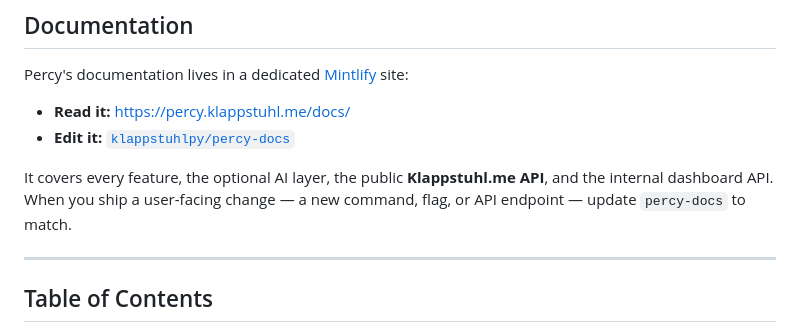
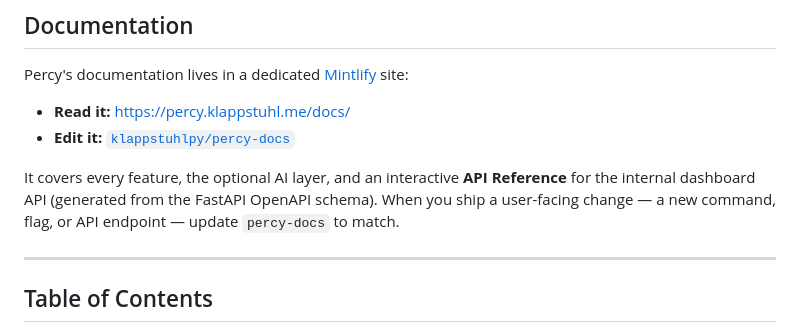
Before and after one commit to klappstuhlpy/Percy, a Markdown page: README.md, the part around the change. GitHub-like rendering.

Commit message:
docs: README — API Reference now covers Percy's internal API only
The Mintlify API Reference was narrowed to Percy's internal dashboard API (interactive,
generated from the FastAPI OpenAPI schema). The public Klappstuhl.me API moves to its own
page later.

Co-Authored-By: Claude Opus 4.8 <noreply@anthropic.com>

```diff
--- a/README.md
+++ b/README.md
@@ -27,7 +27,7 @@ Percy's documentation lives in a dedicated [Mintlify](https://mintlify.com) site
 - **Read it:** https://percy.klappstuhl.me/docs/
 - **Edit it:** [`klappstuhlpy/percy-docs`](https://github.com/klappstuhlpy/percy-docs)
 
-It covers every feature, the optional AI layer, the public **Klappstuhl.me API**, and the internal dashboard API. When you ship a user-facing change — a new command, flag, or API endpoint — update `percy-docs` to match.
+It covers every feature, the optional AI layer, and an interactive **API Reference** for the internal dashboard API (generated from the FastAPI OpenAPI schema). When you ship a user-facing change — a new command, flag, or API endpoint — update `percy-docs` to match.
 
 ---
 
```
